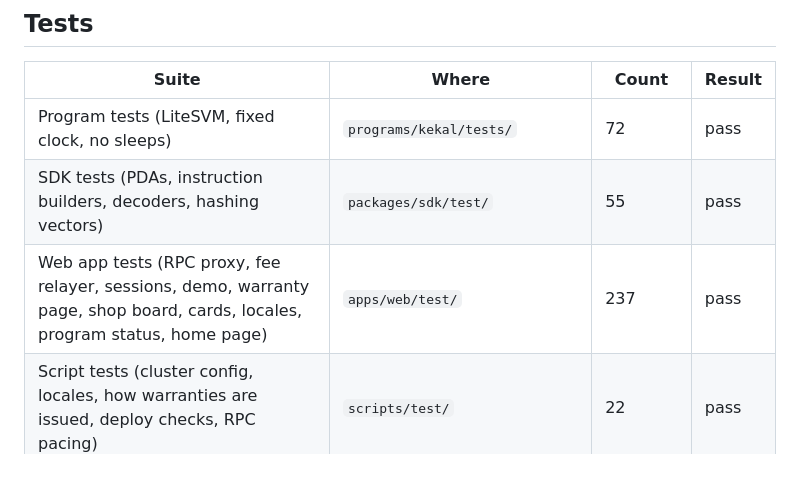
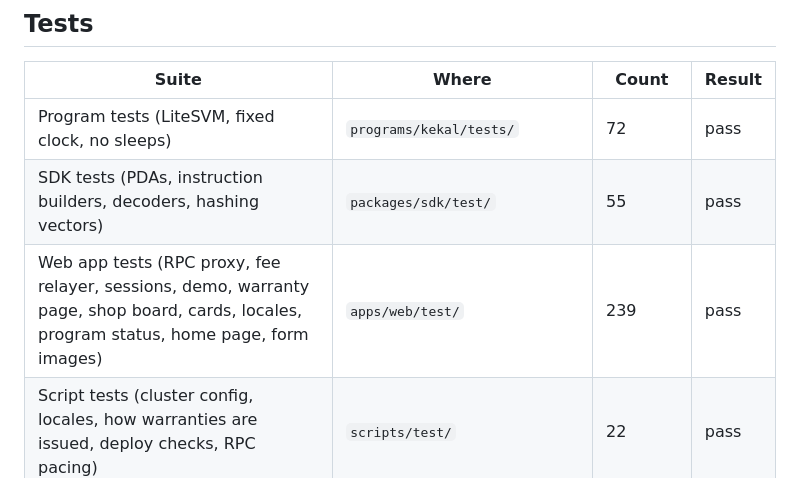
Before and after one commit to aimanmalib/kekal, a Markdown page: README.md, the part around the change. GitHub-like rendering.

```diff
--- a/README.md
+++ b/README.md
@@ -99,7 +99,7 @@ with status 0; the counts are in the next section. The first `anchor build` comp
 |-------|-------|-------|--------|
 | Program tests (LiteSVM, fixed clock, no sleeps) | `programs/kekal/tests/` | 72 | pass |
 | SDK tests (PDAs, instruction builders, decoders, hashing vectors) | `packages/sdk/test/` | 55 | pass |
-| Web app tests (RPC proxy, fee relayer, sessions, demo, warranty page, shop board, cards, locales, program status, home page) | `apps/web/test/` | 237 | pass |
+| Web app tests (RPC proxy, fee relayer, sessions, demo, warranty page, shop board, cards, locales, program status, home page, form images) | `apps/web/test/` | 239 | pass |
 | Script tests (cluster config, locales, how warranties are issued, deploy checks, RPC pacing) | `scripts/test/` | 22 | pass |
 | Keeper tests (heartbeats, dormant shops, due settling steps) | `apps/keeper/test/` | 9 | pass |
 | Deploy script tests (uptime alerts, image smoke test, proxy route template) | `scripts/test/deploy.test.sh` | 9 | pass |
```
Also changed, not shown: docs/BUILD-LOG.md (+1 -0 lines), docs/media/banner.png (added), docs/media/gallery-buyer.png (added), docs/media/gallery-shop.png (added), docs/media/gallery-states.png (added), 4 other files.
